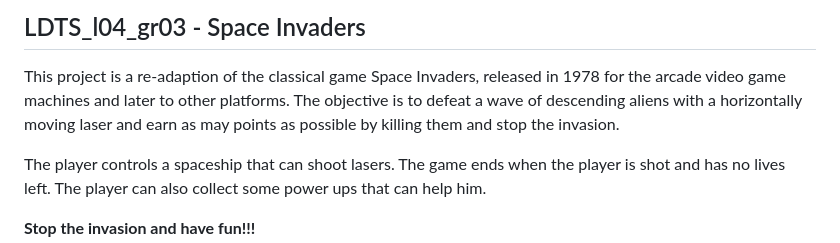
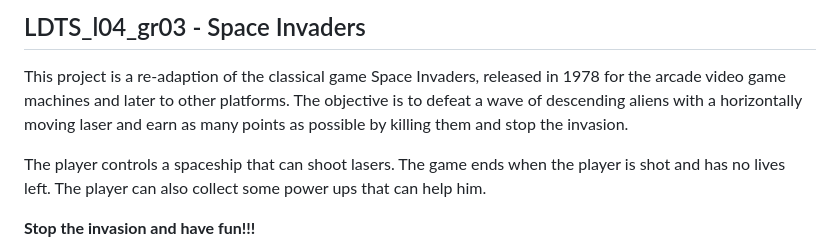
Before and after one commit to FEUP-LDTS-2023/project-l04gr03, a Markdown page: docs/README.md, the part around the change printed below. GitHub-like rendering.

```diff
--- a/docs/README.md
+++ b/docs/README.md
@@ -3,7 +3,7 @@
 
 
 This project is a re-adaption of the classical game Space Invaders, released in 1978 for the arcade video game machines and later to other platforms.
-The objective is to defeat a wave of descending aliens with a horizontally moving laser and earn as may points as possible by killing them and stop the invasion.
+The objective is to defeat a wave of descending aliens with a horizontally moving laser and earn as many points as possible by killing them and stop the invasion.
 
 The player controls a spaceship that can shoot lasers. The game ends when the player is shot and has no lives left. The player can also collect some power ups that can help him.
 
```
Also changed, not shown: other parts of docs/README.md (+28 -0 lines), docs/ScreenShots/Game.png (added), docs/ScreenShots/Game_Over.png (added), docs/ScreenShots/Instructions.png (added), docs/ScreenShots/Leaderboard.png (added), docs/ScreenShots/Pause_Menu.png (added), docs/ScreenShots/Start_menu.png (added), 6 other files.
